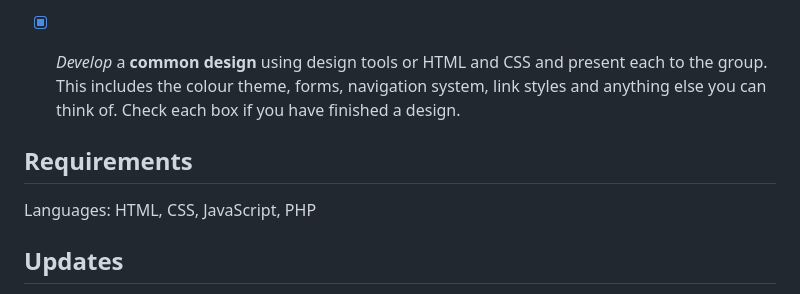
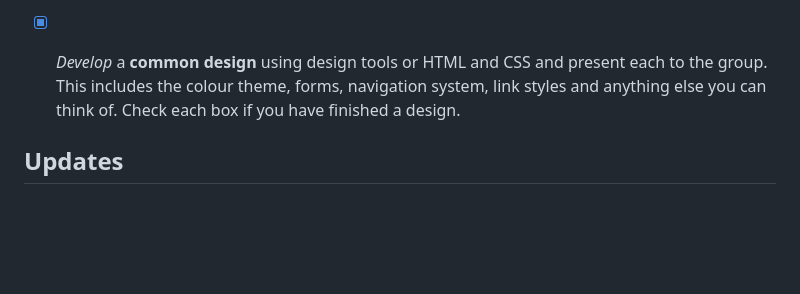
Before and after one commit to Mini1Git/project3340, a Markdown page: README.md, the part around the change. GitHub-like rendering; blank space fills up the shorter version.

```diff
--- a/README.md
+++ b/README.md
@@ -31,10 +31,6 @@ Languages: HTML, CSS, JavaScript, PHP
 - [X] _Optional Task:_ __Design wireframes__ for each page, each person can choose which pages to design based on their UI/UX design skills.
 
 - [X] _Develop_ a __common design__ using design tools or HTML and CSS and present each to the group. This includes the colour theme, forms, navigation system, link styles and anything else you can think of. Check each box if you have finished a design.
-
-## Requirements
-
-Languages: HTML, CSS, JavaScript, PHP
 
 ## Updates
 
```
